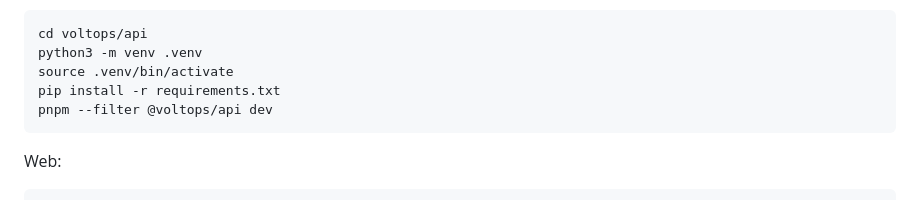
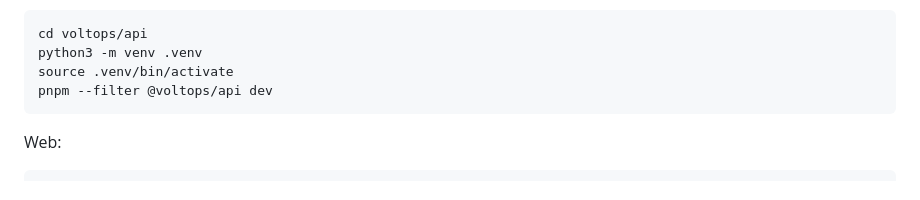
Before and after one commit to DevBD1/cms-voltops, a Markdown page: README.md, the part around the change. GitHub-like rendering.

Commit message:
Update API setup instructions in README
Replaced pip install command with pnpm command for API setup.

````diff
--- a/README.md
+++ b/README.md
@@ -66,7 +66,6 @@ API:
 cd voltops/api
 python3 -m venv .venv
 source .venv/bin/activate
-pip install -r requirements.txt
 pnpm --filter @voltops/api dev
 ```
 
````
